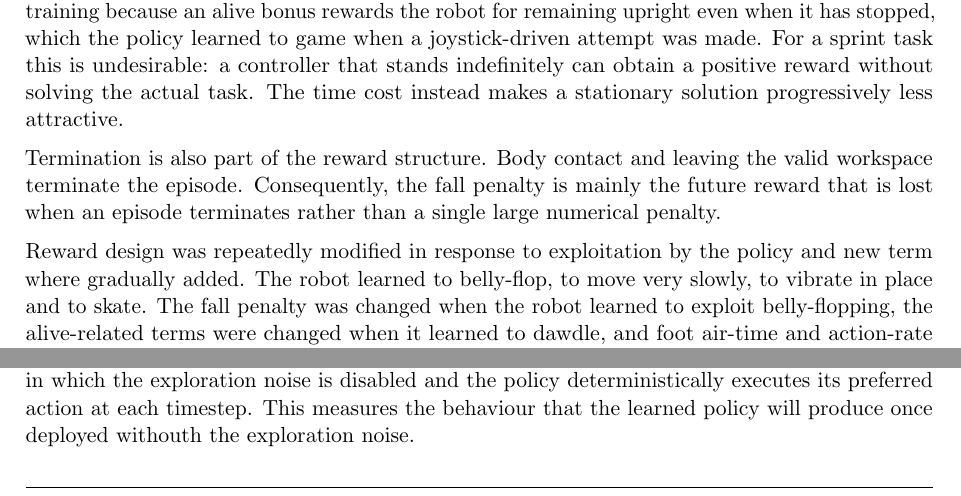
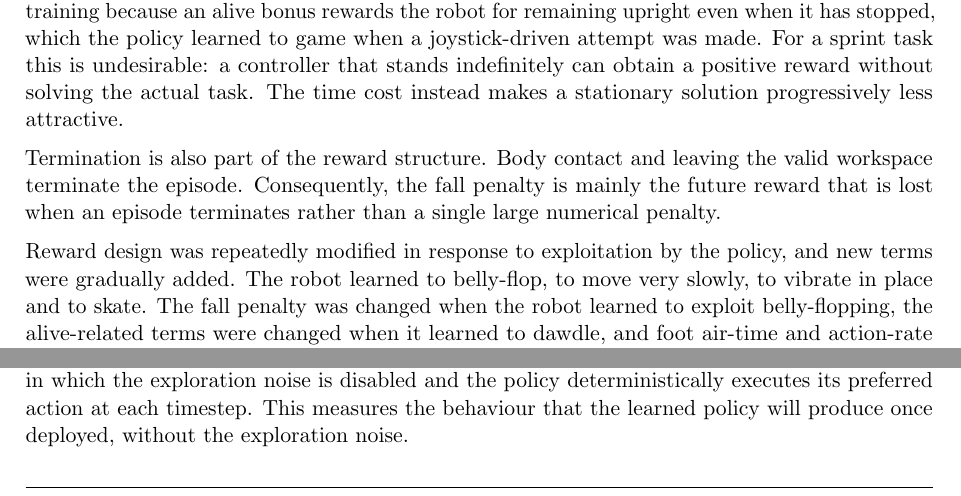
Before and after one commit to nathmo/master-thesis-dash-01, a LaTeX document (main.tex, which reads Chapters/ch4.tex): two parts of page 29 of 49, joined at a grey line, cut so that both start at the same text. Compiled offline with pdfLaTeX.

Commit message:
Fix spelling and thin-space typos in ch1 and ch4
Corrects "caracterized" -> "characterised", a comma used instead of
\, before m/s, "withouth", and a subject-verb slip introduced in the
prior expansion pass.

Co-Authored-By: Claude Sonnet 5 <noreply@anthropic.com>

```diff
--- a/Chapters/ch4.tex
+++ b/Chapters/ch4.tex
@@ -71,7 +71,7 @@ Termination is also part of the reward structure.
 Body contact and leaving the valid workspace terminate the episode.
 Consequently, the fall penalty is mainly the future reward that is lost when an episode terminates rather than a single large numerical penalty.
 
-Reward design was repeatedly modified in response to exploitation by the policy and new term where gradually added.
+Reward design was repeatedly modified in response to exploitation by the policy, and new terms were gradually added.
 The robot learned to belly-flop, to move very slowly, to vibrate in place and to skate.
 The fall penalty was changed when the robot learned to exploit belly-flopping, the alive-related terms were changed when it learned to dawdle, and foot air-time and action-rate terms were introduced to suppress vibration and other non-locomotive solutions.
 
@@ -87,7 +87,7 @@ These terms therefore do not only regularise the policy numerically; they also c
 Training-time episode length is not used directly as the final performance metric.
 During exploration, the policy contains a non-zero action distribution, and a long episode can therefore result partly from the injected exploration noise.
 The results are obtained from greedy evaluations, in which the exploration noise is disabled and the policy deterministically executes its preferred action at each timestep.
-This measures the behaviour that the learned policy will produce once deployed withouth the exploration noise.
+This measures the behaviour that the learned policy will produce once deployed, without the exploration noise.
 
 The experiments also showed that performance is not well described by a single mean over a small number of seeds.
 Runs were frequently bimodal: a seed either discovered a useful gait or remained in a non-locomotive behaviour for a large part of the available budget.
```
Also changed, not shown: Chapters/ch1.tex (+2 -2 lines).
